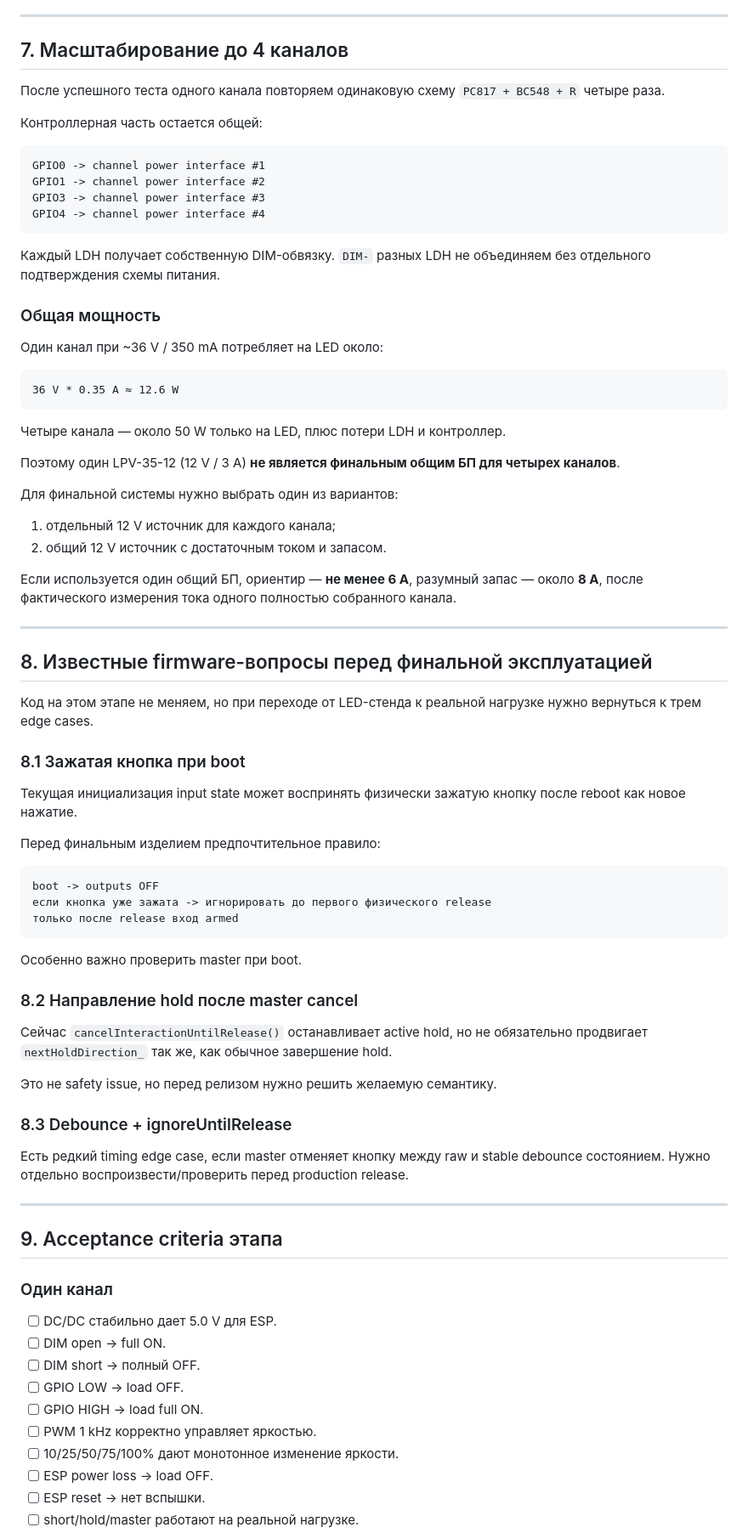
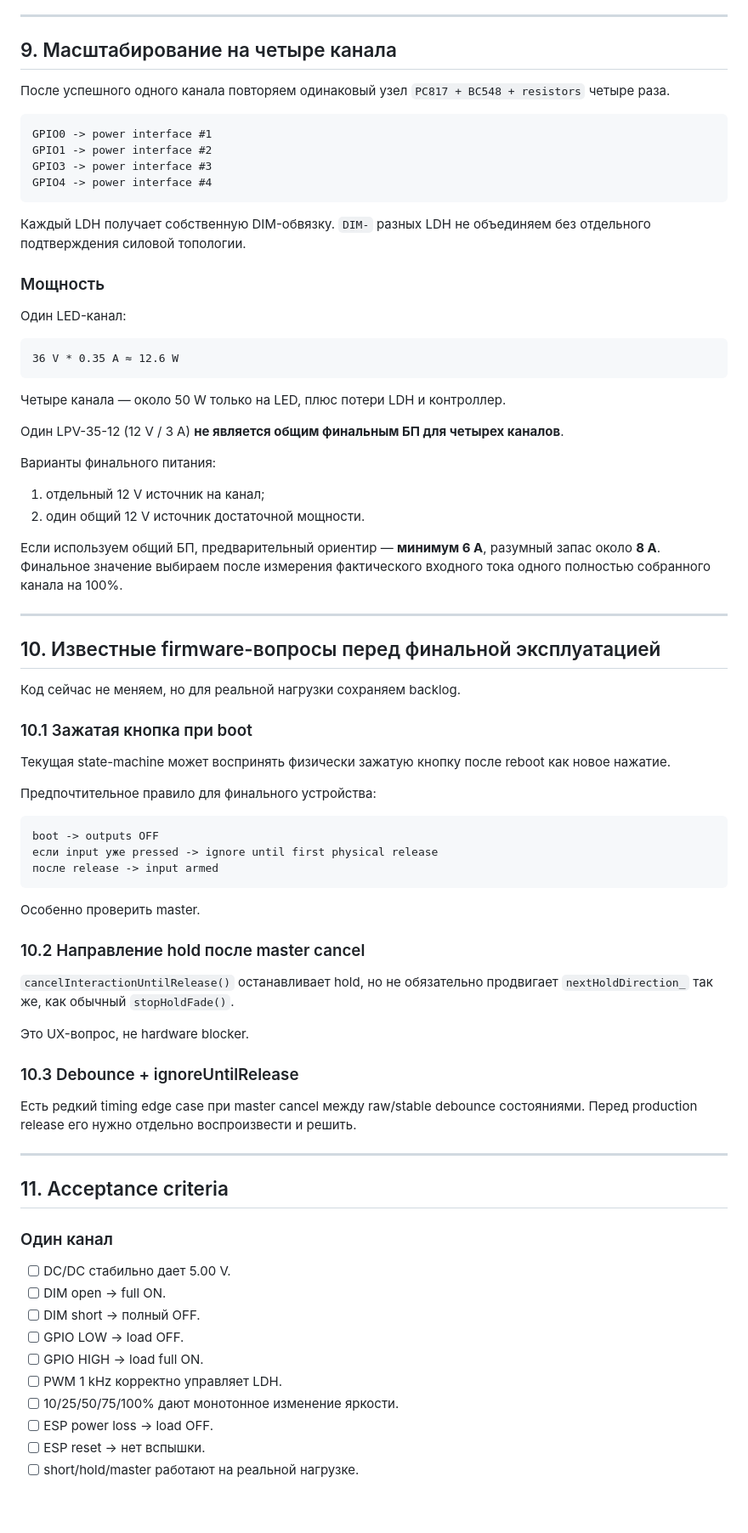
Before and after one commit to Web-Usov/esp-dimmer, a Markdown page: docs/load-control-plan.md, the part around one of its changes. Shown at 85% size. Drawn GitHub-style; blank space fills up the shorter version.

Commit message:
docs: refine real-load bring-up and safety plan

````diff
--- a/docs/load-control-plan.md
+++ b/docs/load-control-plan.md
@@ -367,24 +377,22 @@ LPV-35-12 12 V
 
 ---
 
-## 7. Масштабирование до 4 каналов
+## 9. Масштабирование на четыре канала
 
-После успешного теста одного канала повторяем одинаковую схему `PC817 + BC548 + R` четыре раза.
-
-Контроллерная часть остается общей:
+После успешного одного канала повторяем одинаковый узел `PC817 + BC548 + resistors` четыре раза.
 
 ```text
-GPIO0 -> channel power interface #1
-GPIO1 -> channel power interface #2
-GPIO3 -> channel power interface #3
-GPIO4 -> channel power interface #4
+GPIO0 -> power interface #1
+GPIO1 -> power interface #2
+GPIO3 -> power interface #3
+GPIO4 -> power interface #4
 ```
 
-Каждый LDH получает собственную DIM-обвязку. `DIM-` разных LDH не объединяем без отдельного подтверждения схемы питания.
+Каждый LDH получает собственную DIM-обвязку. `DIM-` разных LDH не объединяем без отдельного подтверждения силовой топологии.
 
-### Общая мощность
+### Мощность
 
-Один канал при ~36 V / 350 mA потребляет на LED около:
+Один LED-канал:
 
 ```text
 36 V * 0.35 A ≈ 12.6 W
@@ -392,57 +400,57 @@ GPIO4 -> channel power interface #4
 
 Четыре канала — около 50 W только на LED, плюс потери LDH и контроллер.
 
-Поэтому один LPV-35-12 (12 V / 3 A) **не является финальным общим БП для четырех каналов**.
+Один LPV-35-12 (12 V / 3 A) **не является общим финальным БП для четырех каналов**.
 
-Для финальной системы нужно выбрать один из вариантов:
+Варианты финального питания:
 
-1. отдельный 12 V источник для каждого канала;
-2. общий 12 V источник с достаточным током и запасом.
+1. отдельный 12 V источник на канал;
+2. один общий 12 V источник достаточной мощности.
 
-Если используется один общий БП, ориентир — **не менее 6 A**, разумный запас — около **8 A**, после фактического измерения тока одного полностью собранного канала.
+Если используем общий БП, предварительный ориентир — **минимум 6 A**, разумный запас около **8 A**. Финальное значение выбираем после измерения фактического входного тока одного полностью собранного канала на 100%.
 
 ---
 
-## 8. Известные firmware-вопросы перед финальной эксплуатацией
+## 10. Известные firmware-вопросы перед финальной эксплуатацией
 
-Код на этом этапе не меняем, но при переходе от LED-стенда к реальной нагрузке нужно вернуться к трем edge cases.
+Код сейчас не меняем, но для реальной нагрузки сохраняем backlog.
 
-### 8.1 Зажатая кнопка при boot
+### 10.1 Зажатая кнопка при boot
 
-Текущая инициализация input state может воспринять физически зажатую кнопку после reboot как новое нажатие.
+Текущая state-machine может воспринять физически зажатую кнопку после reboot как новое нажатие.
 
-Перед финальным изделием предпочтительное правило:
+Предпочтительное правило для финального устройства:
 
 ```text
 boot -> outputs OFF
-если кнопка уже зажата -> игнорировать до первого физического release
-только после release вход armed
+если input уже pressed -> ignore until first physical release
+после release -> input armed
 ```
 
-Особенно важно проверить master при boot.
+Особенно проверить master.
 
-### 8.2 Направление hold после master cancel
+### 10.2 Направление hold после master cancel
 
-Сейчас `cancelInteractionUntilRelease()` останавливает active hold, но не обязательно продвигает `nextHoldDirection_` так же, как обычное завершение hold.
+`cancelInteractionUntilRelease()` останавливает hold, но не обязательно продвигает `nextHoldDirection_` так же, как обычный `stopHoldFade()`.
 
-Это не safety issue, но перед релизом нужно решить желаемую семантику.
+Это UX-вопрос, не hardware blocker.
 
-### 8.3 Debounce + ignoreUntilRelease
+### 10.3 Debounce + ignoreUntilRelease
 
-Есть редкий timing edge case, если master отменяет кнопку между raw и stable debounce состоянием. Нужно отдельно воспроизвести/проверить перед production release.
+Есть редкий timing edge case при master cancel между raw/stable debounce состояниями. Перед production release его нужно отдельно воспроизвести и решить.
 
 ---
 
-## 9. Acceptance criteria этапа
+## 11. Acceptance criteria
 
 ### Один канал
 
-- [ ] DC/DC стабильно дает 5.0 V для ESP.
+- [ ] DC/DC стабильно дает 5.00 V.
 - [ ] DIM open -> full ON.
 - [ ] DIM short -> полный OFF.
 - [ ] GPIO LOW -> load OFF.
 - [ ] GPIO HIGH -> load full ON.
-- [ ] PWM 1 kHz корректно управляет яркостью.
+- [ ] PWM 1 kHz корректно управляет LDH.
 - [ ] 10/25/50/75/100% дают монотонное изменение яркости.
 - [ ] ESP power loss -> load OFF.
 - [ ] ESP reset -> нет вспышки.
````
Also changed, not shown: other parts of docs/load-control-plan.md (+121 -105 lines).
